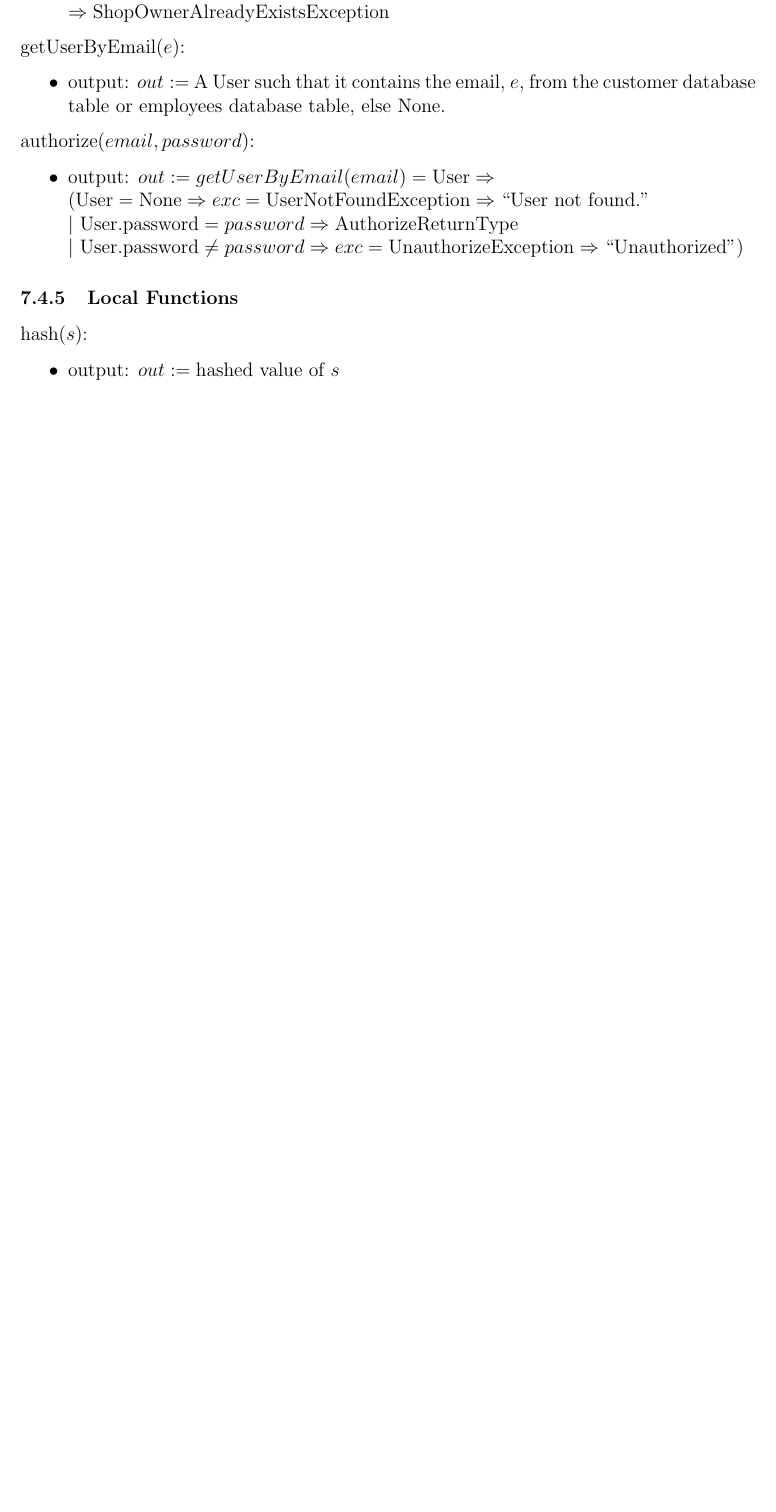
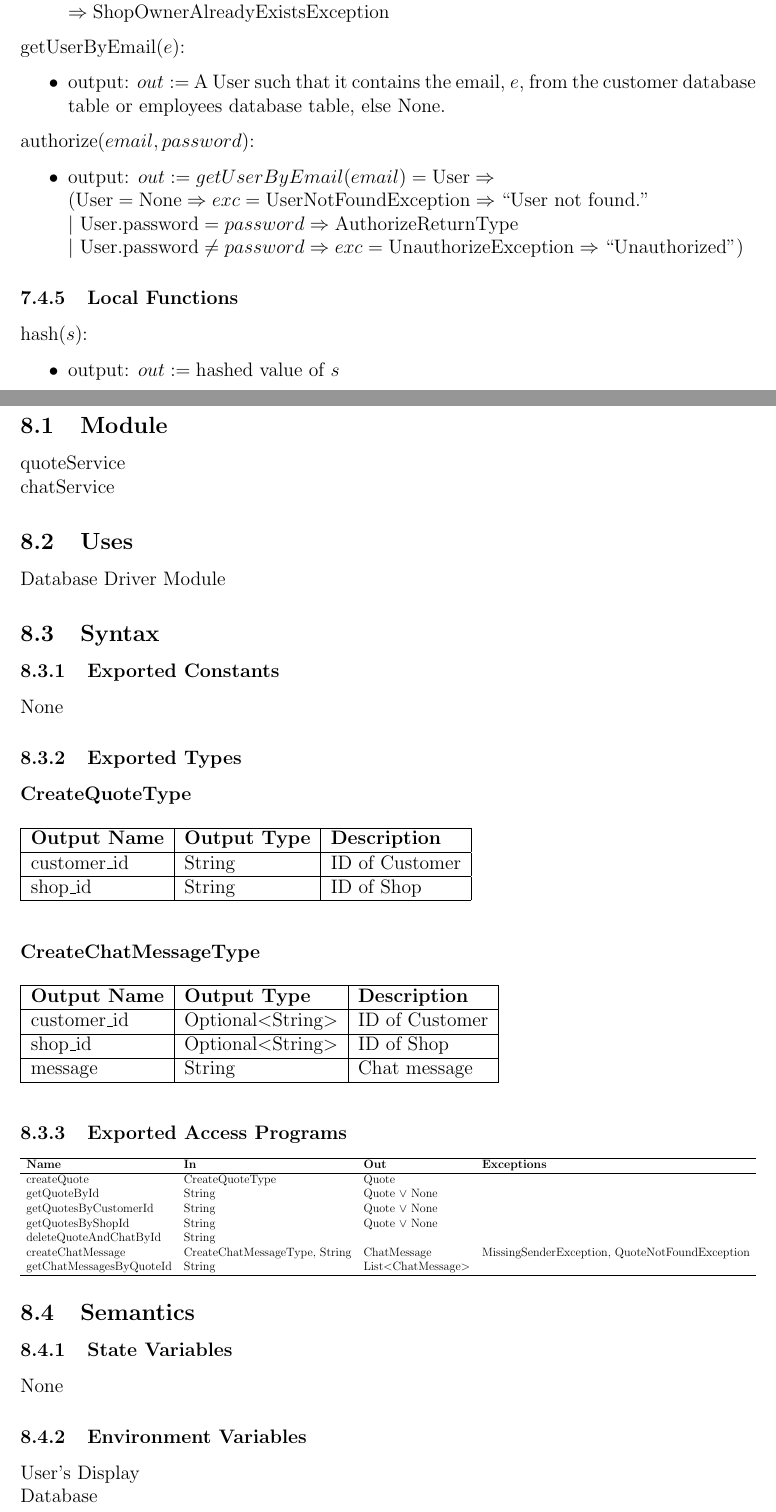
Before and after one commit to arkinmodi/project-sayyara, a LaTeX document (docs/Design/SoftDetailedDes/MIS.tex): part of page 14 of 16 before the commit and two parts of pages 15 and 16 of 19 after it, the two joined at a grey line, cut so that both start at the same text, the shorter picture padded with empty space. Compiled offline with pdfLaTeX.

Commit message:
[Design] [MIS] MIS for Quotes Module
Close https://github.com/arkinmodi/project-sayyara/issues/367

```diff
--- a/docs/Design/SoftDetailedDes/MIS.tex
+++ b/docs/Design/SoftDetailedDes/MIS.tex
@@ -666,3 +667,85 @@ None
 
 \newpage
 
+\section{MIS of Quotes Module} \label{mQuotes}
+\subsection{Module}
+
+quoteService \\ chatService
+
+\subsection{Uses}
+
+Database Driver Module
+
+\subsection{Syntax}
+
+\subsubsection{Exported Constants}
+
+None
+
+\subsubsection{Exported Types}
+
+\textbf{CreateQuoteType}
+
+\begin{table}[H]
+	\begin{tabular}{|l|l|l|}
+		\hline
+		\textbf{Output Name} & \textbf{Output Type} & \textbf{Description} \\
+		\hline
+		customer\_id         & String               & ID of Customer       \\
+		\hline
+		shop\_id             & String               & ID of Shop           \\
+		\hline
+	\end{tabular}
+\end{table}
+
+\textbf{CreateChatMessageType}
+
+\begin{table}[H]
+	\begin{tabular}{|l|l|l|}
+		\hline
+		\textbf{Output Name} & \textbf{Output Type} & \textbf{Description} \\
+		\hline
+		customer\_id         & Optional$<$String$>$ & ID of Customer       \\
+		\hline
+		shop\_id             & Optional$<$String$>$ & ID of Shop           \\
+		\hline
+		message              & String               & Chat message         \\
+		\hline
+	\end{tabular}
+\end{table}
+
+\subsubsection{Exported Access Programs}
+
+\begin{center}
+	\begin{adjustbox}{width=\textwidth}
+		\begin{tabular}{llll}
+			\hline
+			\textbf{Name}            & \textbf{In}                   & \textbf{Out}          & \textbf{Exceptions}                            \\
+			\hline
+			createQuote              & CreateQuoteType               & Quote                 & ~                                              \\
+			getQuoteById             & String                        & Quote $\lor$ None     & ~                                              \\
+			getQuotesByCustomerId    & String                        & Quote $\lor$ None     & ~                                              \\
+			getQuotesByShopId        & String                        & Quote $\lor$ None     & ~                                              \\
+			deleteQuoteAndChatById   & String                        & ~                     & ~                                              \\
+			createChatMessage        & CreateChatMessageType, String & ChatMessage           & MissingSenderException, QuoteNotFoundException \\
+			getChatMessagesByQuoteId & String                        & List$<$ChatMessage$>$ & ~                                              \\
+			\hline
+		\end{tabular}
+	\end{adjustbox}
+\end{center}
+
+\subsection{Semantics}
+
+\subsubsection{State Variables}
+
+None
+
+\subsubsection{Environment Variables}
+
+User's Display \\ Database
+
+\subsubsection{Assumptions}
+
+None
+
+\subsubsection{Access Routine Semantics}
```
Also changed, not shown: docs/Design/SoftDetailedDes/MIS.tex (54 more changed lines).
